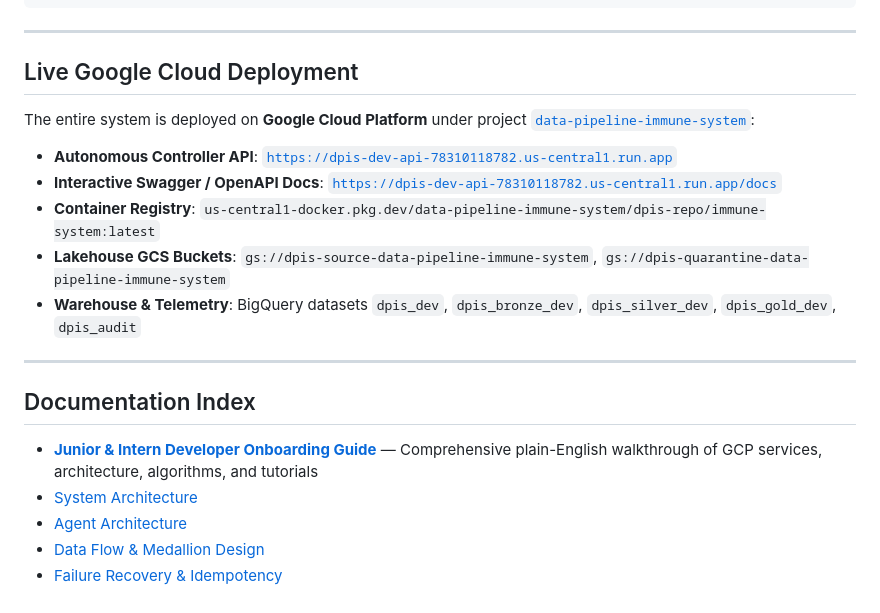
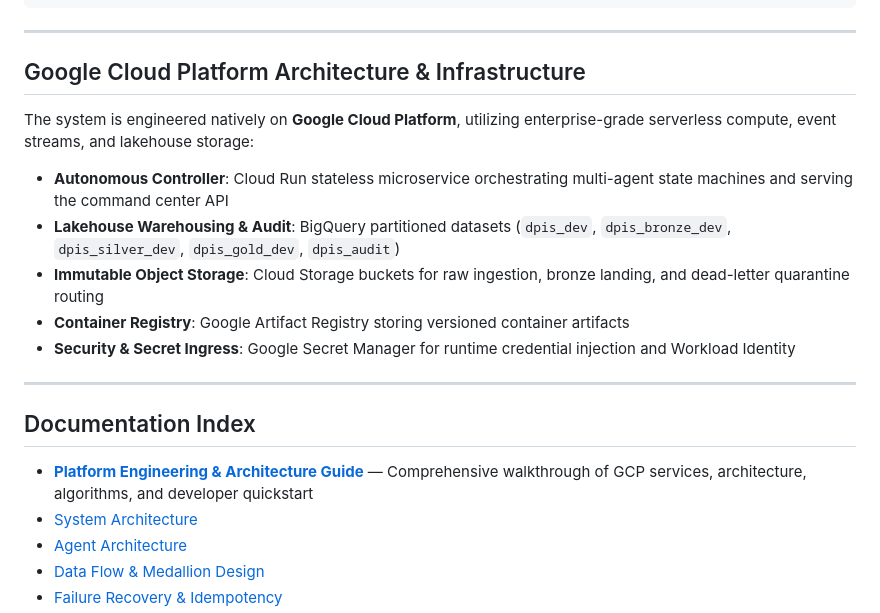
Before and after one commit to iamdpsingh/Data-Pipeline-Immune-System, a Markdown page: README.md, the part around the change. Drawn GitHub-style.

Commit message:
docs(readme): update cloud platform architecture section and guide reference

```diff
--- a/README.md
+++ b/README.md
@@ -203,20 +203,20 @@ These are enforced in application code and policy configuration, not inside the
 
 ---
 
-## Live Google Cloud Deployment
+## Google Cloud Platform Architecture & Infrastructure
 
-The entire system is deployed on **Google Cloud Platform** under project [`data-pipeline-immune-system`](https://console.cloud.google.com/welcome/new?project=data-pipeline-immune-system):
-- **Autonomous Controller API**: [`https://dpis-dev-api-78310118782.us-central1.run.app`](https://dpis-dev-api-78310118782.us-central1.run.app)
-- **Interactive Swagger / OpenAPI Docs**: [`https://dpis-dev-api-78310118782.us-central1.run.app/docs`](https://dpis-dev-api-78310118782.us-central1.run.app/docs)
-- **Container Registry**: `us-central1-docker.pkg.dev/data-pipeline-immune-system/dpis-repo/immune-system:latest`
-- **Lakehouse GCS Buckets**: `gs://dpis-source-data-pipeline-immune-system`, `gs://dpis-quarantine-data-pipeline-immune-system`
-- **Warehouse & Telemetry**: BigQuery datasets `dpis_dev`, `dpis_bronze_dev`, `dpis_silver_dev`, `dpis_gold_dev`, `dpis_audit`
+The system is engineered natively on **Google Cloud Platform**, utilizing enterprise-grade serverless compute, event streams, and lakehouse storage:
+- **Autonomous Controller**: Cloud Run stateless microservice orchestrating multi-agent state machines and serving the command center API
+- **Lakehouse Warehousing & Audit**: BigQuery partitioned datasets (`dpis_dev`, `dpis_bronze_dev`, `dpis_silver_dev`, `dpis_gold_dev`, `dpis_audit`)
+- **Immutable Object Storage**: Cloud Storage buckets for raw ingestion, bronze landing, and dead-letter quarantine routing
+- **Container Registry**: Google Artifact Registry storing versioned container artifacts
+- **Security & Secret Ingress**: Google Secret Manager for runtime credential injection and Workload Identity
 
 ---
 
 ## Documentation Index
 
-- **[Junior & Intern Developer Onboarding Guide](docs/onboarding/intern-developer-guide.md)** — Comprehensive plain-English walkthrough of GCP services, architecture, algorithms, and tutorials
+- **[Platform Engineering & Architecture Guide](docs/architecture/platform-engineering-guide.md)** — Comprehensive walkthrough of GCP services, architecture, algorithms, and developer quickstart
 - [System Architecture](docs/architecture/system-architecture.md)
 - [Agent Architecture](docs/architecture/agent-architecture.md)
 - [Data Flow & Medallion Design](docs/architecture/data-flow.md)
```
